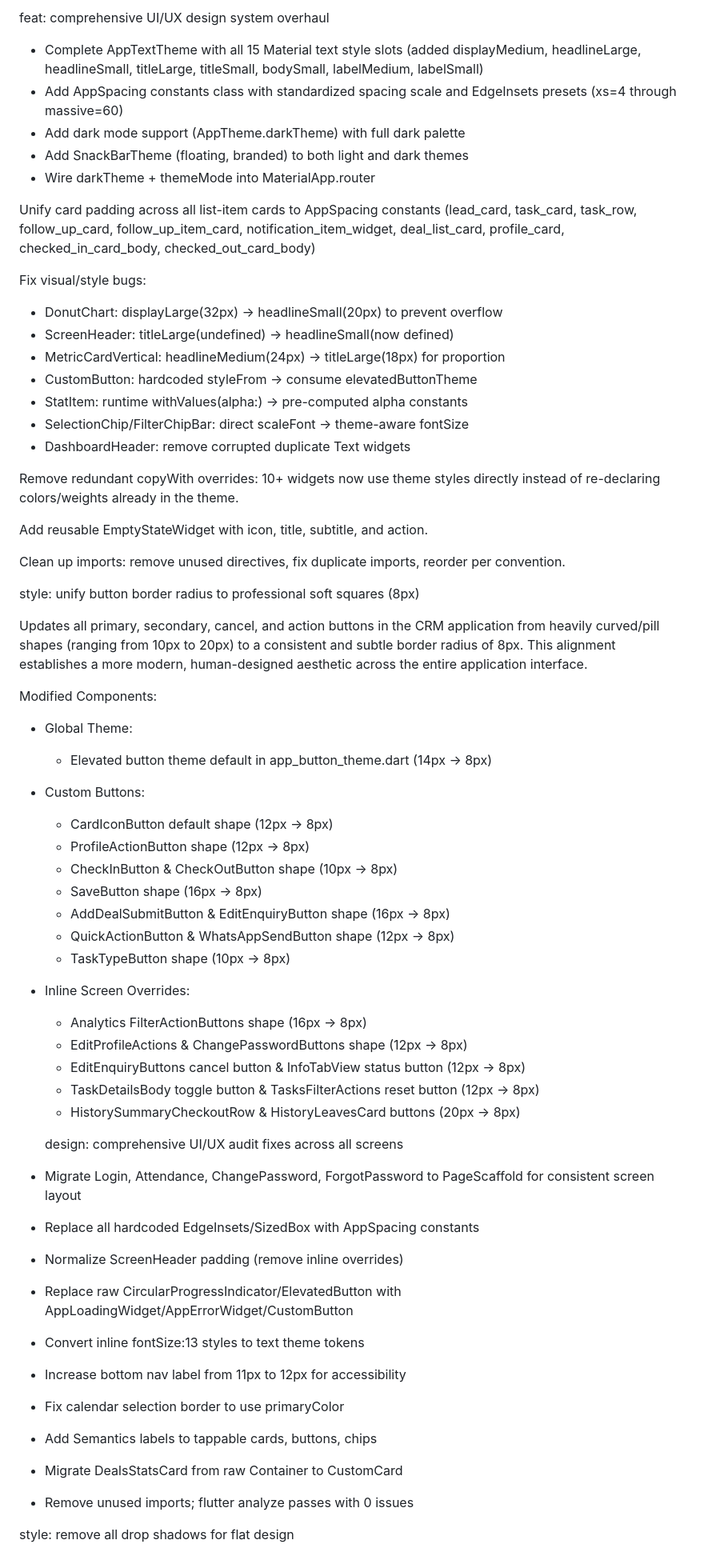
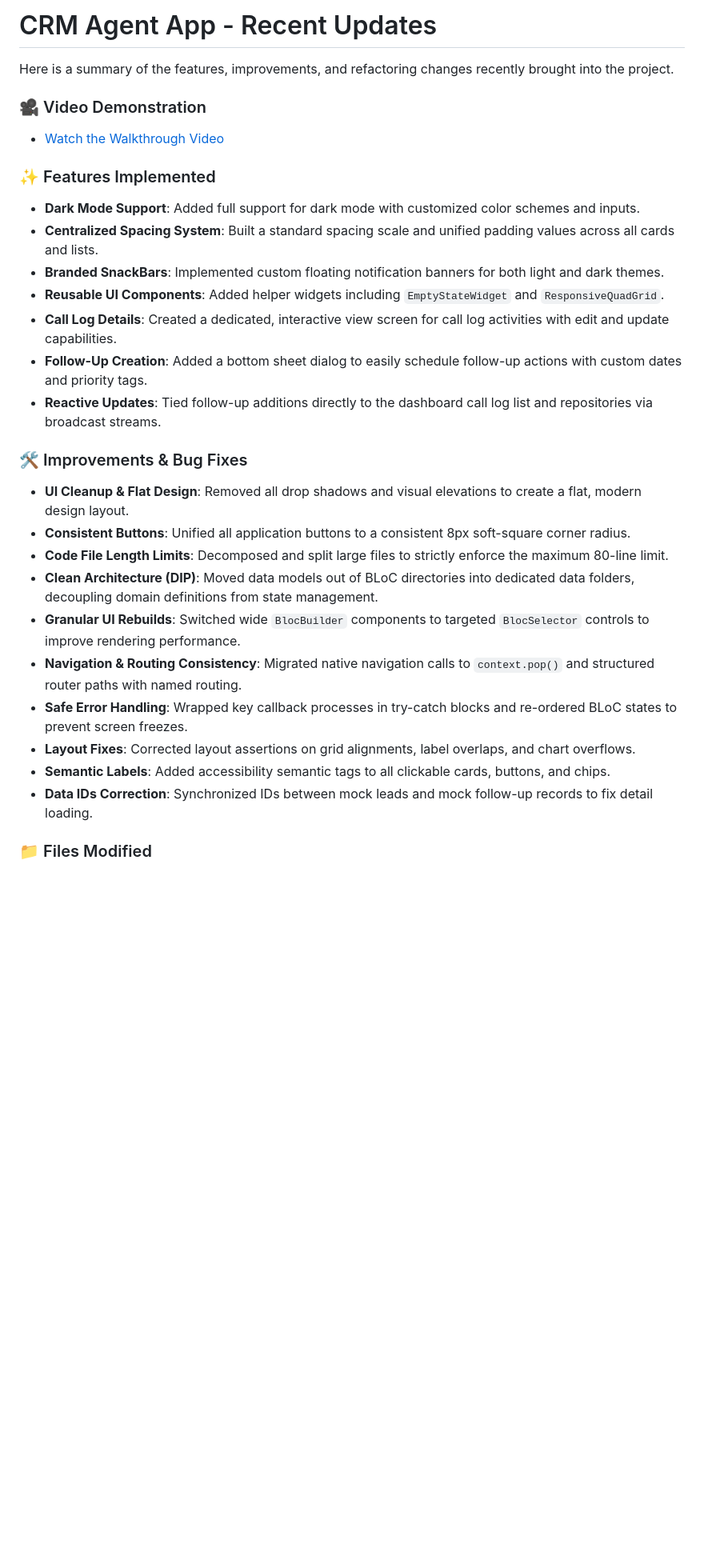
Before and after one commit to Adist-Branding-C/crm_agent_app, a Markdown page: new_updates.md, the part around one of its changes. Shown at 80% size. Drawn GitHub-style; blank space fills up the shorter version.

```diff
--- a/new_updates.md
+++ b/new_updates.md
@@ -1,72 +1,32 @@
-feat: comprehensive UI/UX design system overhaul
+# CRM Agent App - Recent Updates
 
-- Complete AppTextTheme with all 15 Material text style slots
-  (added displayMedium, headlineLarge, headlineSmall, titleLarge,
-  titleSmall, bodySmall, labelMedium, labelSmall)
-- Add AppSpacing constants class with standardized spacing scale
-  and EdgeInsets presets (xs=4 through massive=60)
-- Add dark mode support (AppTheme.darkTheme) with full dark palette
-- Add SnackBarTheme (floating, branded) to both light and dark themes
-- Wire darkTheme + themeMode into MaterialApp.router
+Here is a summary of the features, improvements, and refactoring changes recently brought into the project.
 
-Unify card padding across all list-item cards to AppSpacing constants
-(lead_card, task_card, task_row, follow_up_card, follow_up_item_card,
-notification_item_widget, deal_list_card, profile_card,
-checked_in_card_body, checked_out_card_body)
+### 🎥 Video Demonstration
+* [Watch the Walkthrough Video](https://drive.google.com/file/d/1KPKHWem_5gPCJgHcNCHGBVIOjEXeCL7j/view?usp=sharing)
 
-Fix visual/style bugs:
-- DonutChart: displayLarge(32px) → headlineSmall(20px) to prevent overflow
-- ScreenHeader: titleLarge(undefined) → headlineSmall(now defined)
-- MetricCardVertical: headlineMedium(24px) → titleLarge(18px) for proportion
-- CustomButton: hardcoded styleFrom → consume elevatedButtonTheme
-- StatItem: runtime withValues(alpha:) → pre-computed alpha constants
-- SelectionChip/FilterChipBar: direct scaleFont → theme-aware fontSize
-- DashboardHeader: remove corrupted duplicate Text widgets
+### ✨ Features Implemented
 
-Remove redundant copyWith overrides: 10+ widgets now use theme styles
-directly instead of re-declaring colors/weights already in the theme.
+* **Dark Mode Support**: Added full support for dark mode with customized color schemes and inputs.
+* **Centralized Spacing System**: Built a standard spacing scale and unified padding values across all cards and lists.
+* **Branded SnackBars**: Implemented custom floating notification banners for both light and dark themes.
+* **Reusable UI Components**: Added helper widgets including `EmptyStateWidget` and `ResponsiveQuadGrid`.
+* **Call Log Details**: Created a dedicated, interactive view screen for call log activities with edit and update capabilities.
+* **Follow-Up Creation**: Added a bottom sheet dialog to easily schedule follow-up actions with custom dates and priority tags.
+* **Reactive Updates**: Tied follow-up additions directly to the dashboard call log list and repositories via broadcast streams.
 
-Add reusable EmptyStateWidget with icon, title, subtitle, and action.
+### 🛠️ Improvements & Bug Fixes
 
-Clean up imports: remove unused directives, fix duplicate imports,
-reorder per convention.
+* **UI Cleanup & Flat Design**: Removed all drop shadows and visual elevations to create a flat, modern design layout.
+* **Consistent Buttons**: Unified all application buttons to a consistent 8px soft-square corner radius.
+* **Code File Length Limits**: Decomposed and split large files to strictly enforce the maximum 80-line limit.
+* **Clean Architecture (DIP)**: Moved data models out of BLoC directories into dedicated data folders, decoupling domain definitions from state management.
+* **Granular UI Rebuilds**: Switched wide `BlocBuilder` components to targeted `BlocSelector` controls to improve rendering performance.
+* **Navigation & Routing Consistency**: Migrated native navigation calls to `context.pop()` and structured router paths with named routing.
+* **Safe Error Handling**: Wrapped key callback processes in try-catch blocks and re-ordered BLoC states to prevent screen freezes.
+* **Layout Fixes**: Corrected layout assertions on grid alignments, label overlaps, and chart overflows.
+* **Semantic Labels**: Added accessibility semantic tags to all clickable cards, buttons, and chips.
+* **Data IDs Correction**: Synchronized IDs between mock leads and mock follow-up records to fix detail loading.
 
-style: unify button border radius to professional soft squares (8px)
+### 📁 Files Modified
 
-Updates all primary, secondary, cancel, and action buttons in the CRM application from heavily curved/pill shapes (ranging from 10px to 20px) to a consistent and subtle border radius of 8px. This alignment establishes a more modern, human-designed aesthetic across the entire application interface.
-
-Modified Components:
-- Global Theme:
-  - Elevated button theme default in app_button_theme.dart (14px -> 8px)
-- Custom Buttons:
-  - CardIconButton default shape (12px -> 8px)
-  - ProfileActionButton shape (12px -> 8px)
-  - CheckInButton & CheckOutButton shape (10px -> 8px)
-  - SaveButton shape (16px -> 8px)
-  - AddDealSubmitButton & EditEnquiryButton shape (16px -> 8px)
-  - QuickActionButton & WhatsAppSendButton shape (12px -> 8px)
-  - TaskTypeButton shape (10px -> 8px)
-- Inline Screen Overrides:
-  - Analytics FilterActionButtons shape (16px -> 8px)
-  - EditProfileActions & ChangePasswordButtons shape (12px -> 8px)
-  - EditEnquiryButtons cancel button & InfoTabView status button (12px -> 8px)
-  - TaskDetailsBody toggle button & TasksFilterActions reset button (12px -> 8px)
-  - HistorySummaryCheckoutRow & HistoryLeavesCard buttons (20px -> 8px)
-
-  design: comprehensive UI/UX audit fixes across all screens
-
-- Migrate Login, Attendance, ChangePassword, ForgotPassword to
-  PageScaffold for consistent screen layout
-- Replace all hardcoded EdgeInsets/SizedBox with AppSpacing constants
-- Normalize ScreenHeader padding (remove inline overrides)
-- Replace raw CircularProgressIndicator/ElevatedButton with
-  AppLoadingWidget/AppErrorWidget/CustomButton
-- Convert inline fontSize:13 styles to text theme tokens
-- Increase bottom nav label from 11px to 12px for accessibility
-- Fix calendar selection border to use primaryColor
-- Add Semantics labels to tappable cards, buttons, chips
-- Migrate DealsStatsCard from raw Container to CustomCard
-- Remove unused imports; flutter analyze passes with 0 issues
-
-style: remove all drop shadows for flat design
-
```
Also changed, not shown: other parts of new_updates.md (+26 -65 lines).
